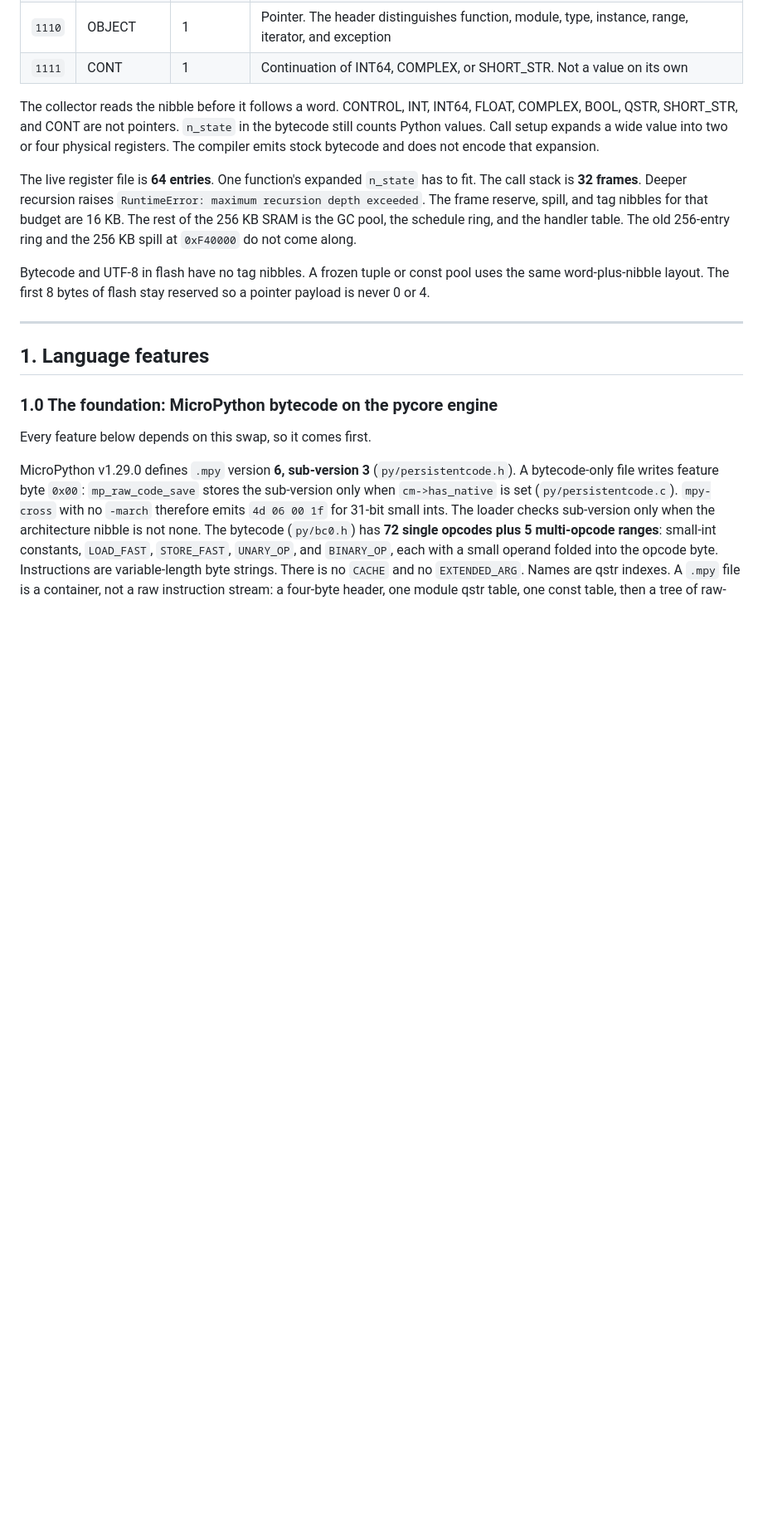
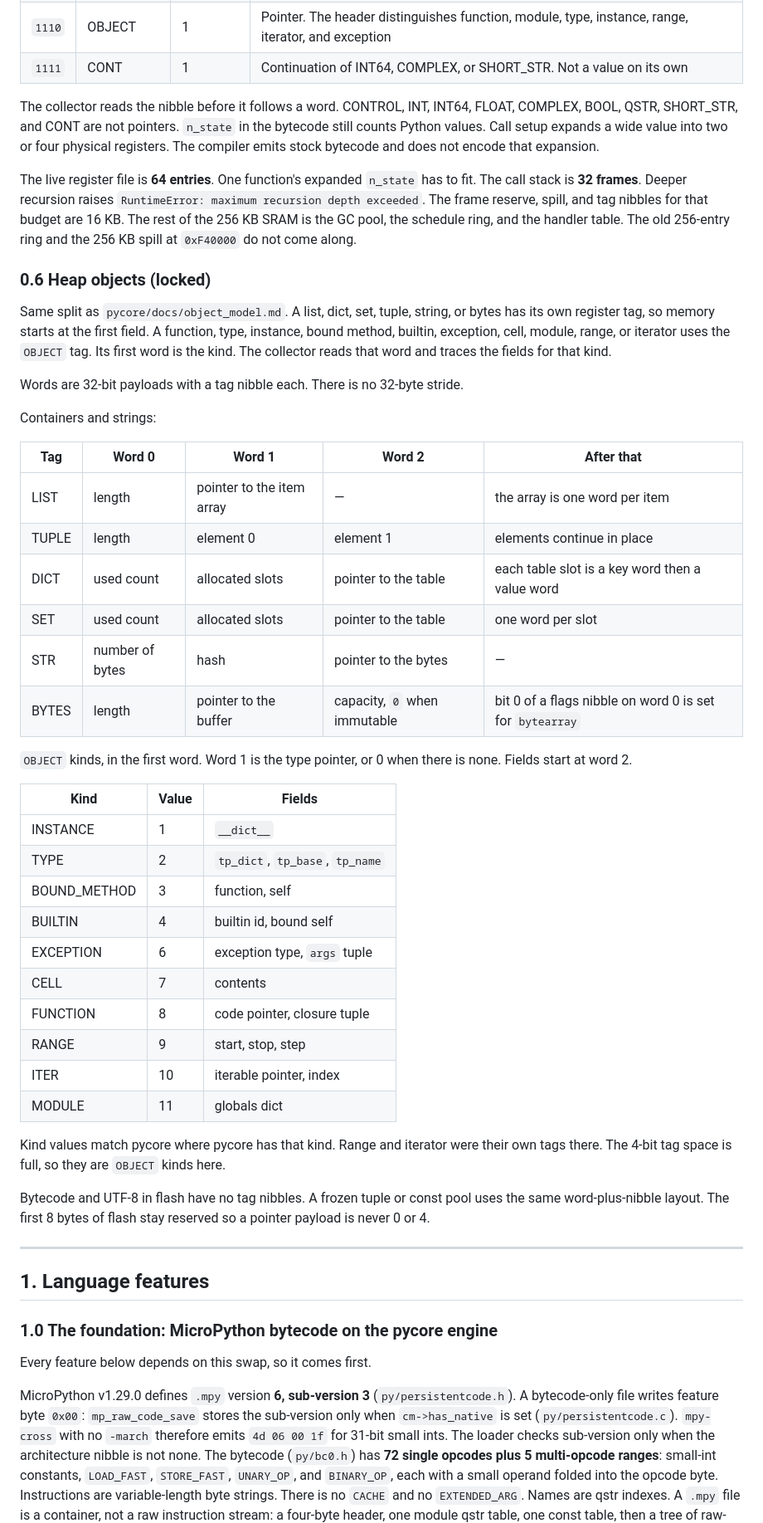
Before and after one commit to ColtonHarris999/micro-pycore, a Markdown page: planning/micropython_pivot_plan.md, the part around one of its changes. Shown at 83% size. GitHub-like rendering; blank space fills up the shorter version.

Commit message:
Lock heap objects to the existing pycore split.
Container and string tags name the value, so their memory starts at the
first field. Shared OBJECT kinds store a kind word and a type pointer
before their fields.

Co-authored-by: colth999 <colth999@uw.edu>

```diff
--- a/planning/micropython_pivot_plan.md
+++ b/planning/micropython_pivot_plan.md
@@ -118,6 +118,49 @@ reserve, spill, and tag nibbles for that budget are 16 KB. The rest of
 the 256 KB SRAM is the GC pool, the schedule ring, and the handler table.
 The old 256-entry ring and the 256 KB spill at `0xF40000` do not come
 along.
+
+### 0.6 Heap objects (locked)
+
+Same split as `pycore/docs/object_model.md`. A list, dict, set, tuple,
+string, or bytes has its own register tag, so memory starts at the first
+field. A function, type, instance, bound method, builtin, exception,
+cell, module, range, or iterator uses the `OBJECT` tag. Its first word
+is the kind. The collector reads that word and traces the fields for
+that kind.
+
+Words are 32-bit payloads with a tag nibble each. There is no 32-byte
+stride.
+
+Containers and strings:
+
+| Tag | Word 0 | Word 1 | Word 2 | After that |
+| --- | --- | --- | --- | --- |
+| LIST | length | pointer to the item array | — | the array is one word per item |
+| TUPLE | length | element 0 | element 1 | elements continue in place |
+| DICT | used count | allocated slots | pointer to the table | each table slot is a key word then a value word |
+| SET | used count | allocated slots | pointer to the table | one word per slot |
+| STR | number of bytes | hash | pointer to the bytes | — |
+| BYTES | length | pointer to the buffer | capacity, `0` when immutable | bit 0 of a flags nibble on word 0 is set for `bytearray` |
+
+`OBJECT` kinds, in the first word. Word 1 is the type pointer, or 0 when
+there is none. Fields start at word 2.
+
+| Kind | Value | Fields |
+| --- | --- | --- |
+| INSTANCE | 1 | `__dict__` |
+| TYPE | 2 | `tp_dict`, `tp_base`, `tp_name` |
+| BOUND_METHOD | 3 | function, self |
+| BUILTIN | 4 | builtin id, bound self |
+| EXCEPTION | 6 | exception type, `args` tuple |
+| CELL | 7 | contents |
+| FUNCTION | 8 | code pointer, closure tuple |
+| RANGE | 9 | start, stop, step |
+| ITER | 10 | iterable pointer, index |
+| MODULE | 11 | globals dict |
+
+Kind values match pycore where pycore has that kind. Range and iterator
+were their own tags there. The 4-bit tag space is full, so they are
+`OBJECT` kinds here.
 
 Bytecode and UTF-8 in flash have no tag nibbles. A frozen tuple or const
 pool uses the same word-plus-nibble layout. The first 8 bytes of flash
```
Also changed, not shown: other parts of planning/micropython_pivot_plan.md (+1 -1 lines), planning/mpy_review/final_review_report.md (+3 -1 lines), planning/mpy_review/merged_plan.md (+8 -0 lines).
